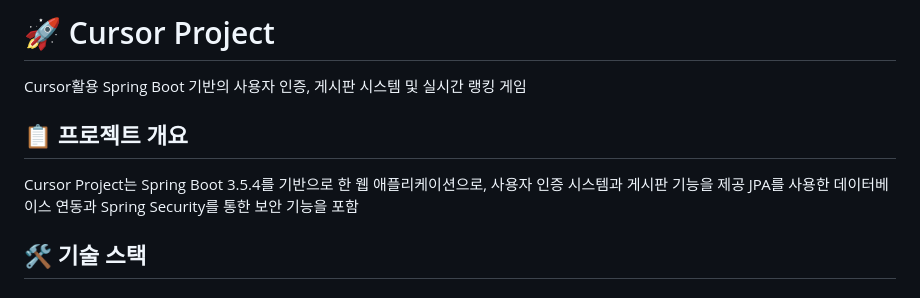
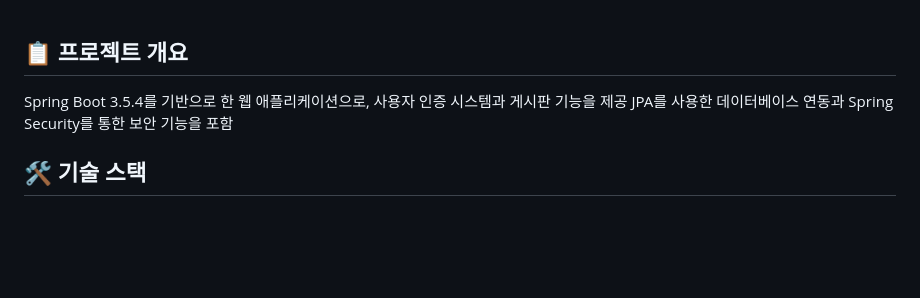
Before and after one commit to dadak2/java_prj, a Markdown page: README.md, the part around the change. Drawn GitHub-style; blank space fills up the shorter version.

```diff
--- a/README.md
+++ b/README.md
@@ -1,10 +1,6 @@
-# 🚀 Cursor Project
-
-Cursor활용 Spring Boot 기반의 사용자 인증, 게시판 시스템 및 실시간 랭킹 게임
-
 ## 📋 프로젝트 개요
 
-Cursor Project는 Spring Boot 3.5.4를 기반으로 한 웹 애플리케이션으로, 사용자 인증 시스템과 게시판 기능을 제공
+Spring Boot 3.5.4를 기반으로 한 웹 애플리케이션으로, 사용자 인증 시스템과 게시판 기능을 제공
 JPA를 사용한 데이터베이스 연동과 Spring Security를 통한 보안 기능을 포함
 
 ## 🛠 기술 스택
```
